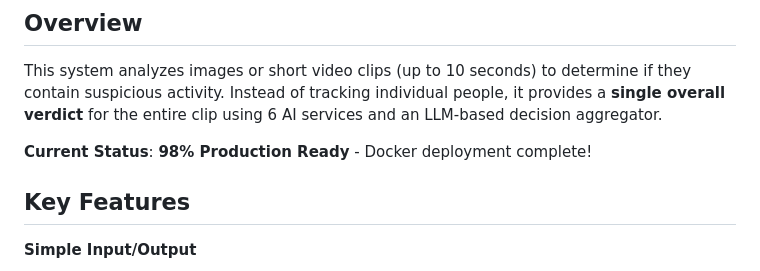
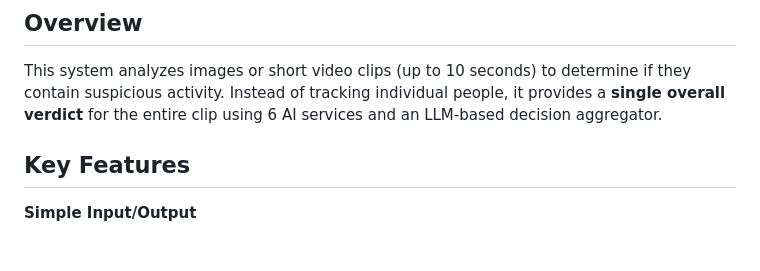
Before and after one commit to mir-netizen/Integrated-AI-System-for-Crime-Detection, a Markdown page: README.md, the part around the change. GitHub-like rendering; blank space fills up the shorter version.

```diff
--- a/README.md
+++ b/README.md
@@ -4,7 +4,6 @@
 
 This system analyzes images or short video clips (up to 10 seconds) to determine if they contain suspicious activity. Instead of tracking individual people, it provides a **single overall verdict** for the entire clip using 6 AI services and an LLM-based decision aggregator.
 
-**Current Status**:  **98% Production Ready** - Docker deployment complete!
 
 ## Key Features
 
```
